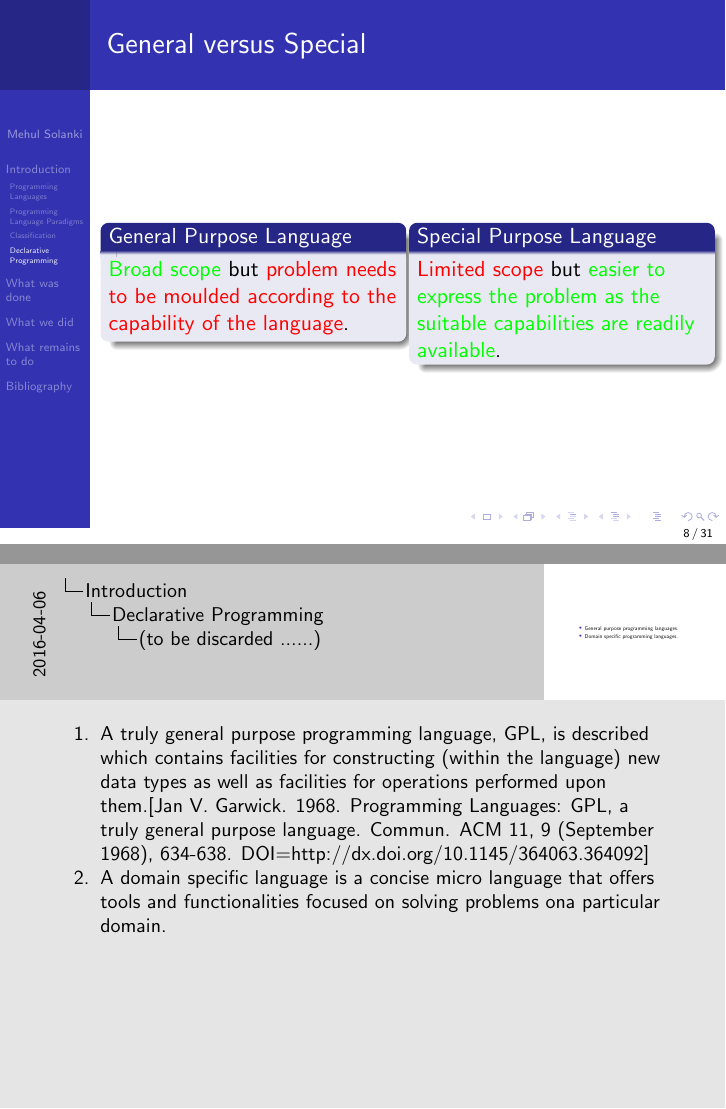
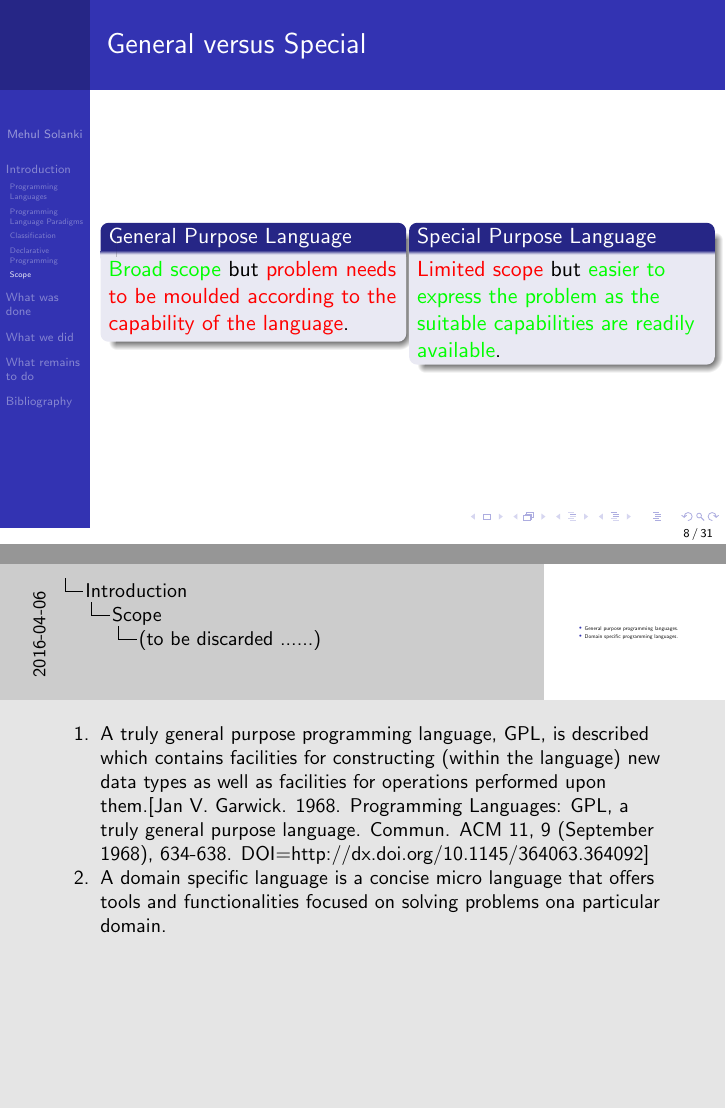
Before and after one commit to ms280690/Thesis-Presentation, LaTeX slides (Thesis-Presentation.tex): pages 15 and 18 of 48, joined at a grey line. Compiled offline with pdfLaTeX.

Commit message:
Added subsection for Scope in Introduction.

```diff
--- a/Thesis-Presentation.tex
+++ b/Thesis-Presentation.tex
@@ -266,6 +266,7 @@ Advantages of Declarative Programming Lloyd, J.W]}
 \end{itemize}
 \end{frame}
 
+\subsection{Scope}
 \begin{frame}{Scope}
 	\note[item]{The versatility of a programming language is how well it can adapt to a particular problem.}
 	\note[item]{For instance, \progLang{Prolog} is good for rule based systems. "Clarissa", a voice user interface for browsing space station procedures is written in SICStus
```
